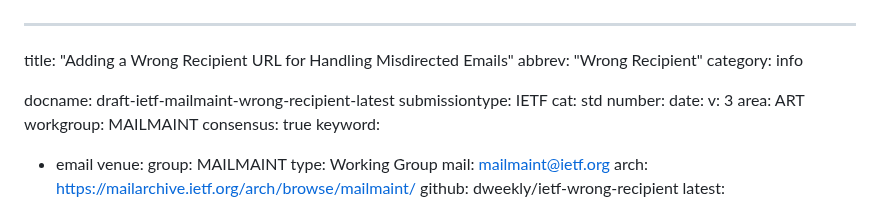
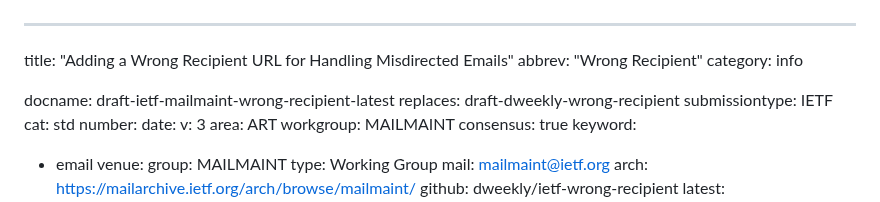
Before and after one commit to dweekly/ietf-wrong-recipient, a Markdown page: draft-ietf-mailmaint-wrong-recipient.md, the part around the change. Rendered like a GitHub page.

Commit message:
Note prior draft name

```diff
--- a/draft-ietf-mailmaint-wrong-recipient.md
+++ b/draft-ietf-mailmaint-wrong-recipient.md
@@ -4,6 +4,7 @@ abbrev: "Wrong Recipient"
 category: info
 
 docname: draft-ietf-mailmaint-wrong-recipient-latest
+replaces: draft-dweekly-wrong-recipient
 submissiontype: IETF
 cat: std
 number:
```
